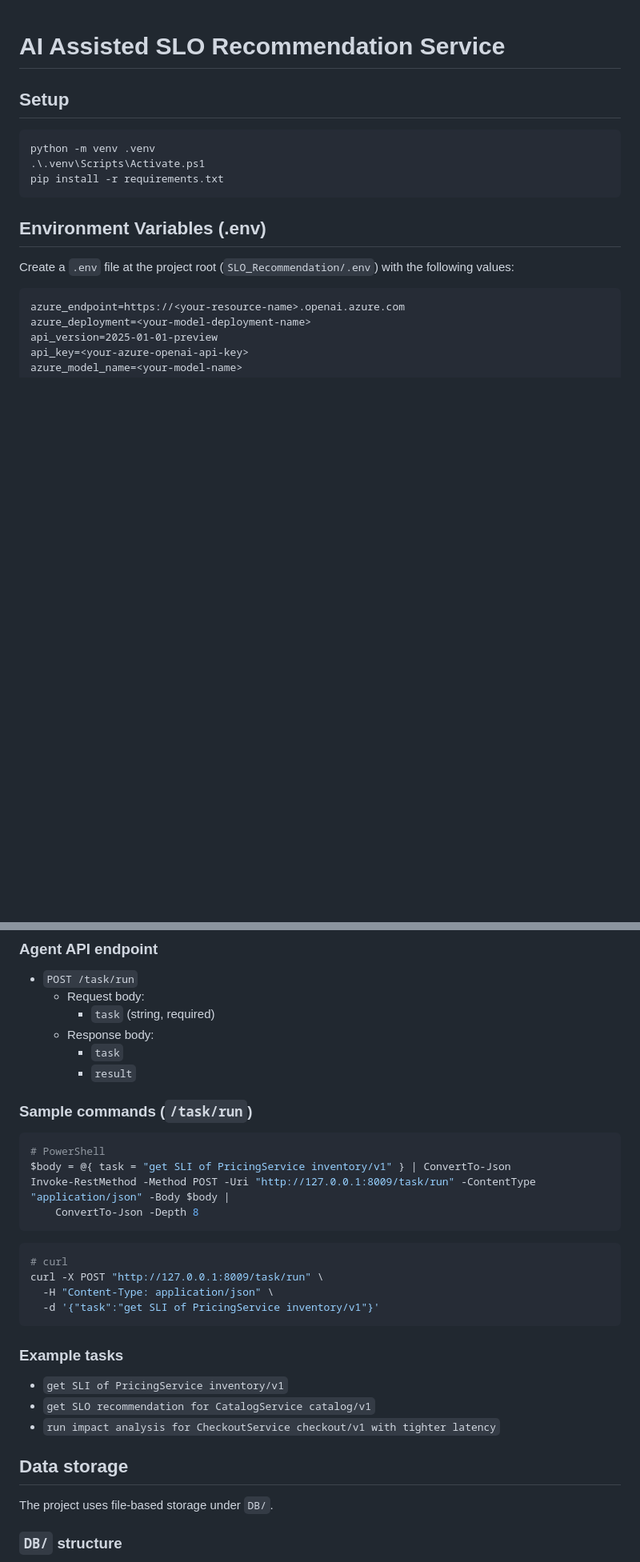
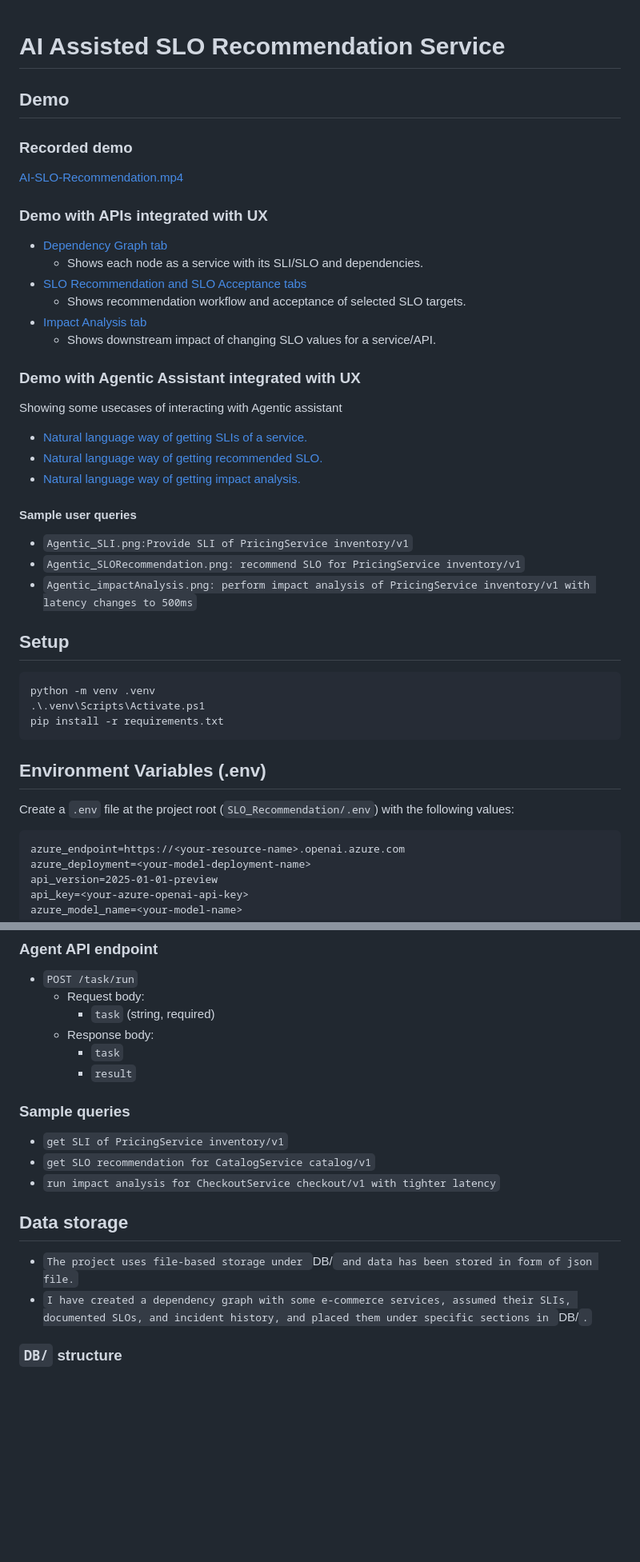
Before and after one commit to sjha3/AI-Assisted-SLORecommendation, a Markdown page: README.md, 2 parts joined by grey strips. Shown at 80% size. Drawn GitHub-style; blank space fills up the shorter version.

````diff
--- a/README.md
+++ b/README.md
@@ -1,4 +1,29 @@
 # AI Assisted SLO Recommendation Service
+
+## Demo
+
+### Recorded demo
+[AI-SLO-Recommendation.mp4](./AI-SLO-Recommendation.mp4)
+
+### Demo with APIs integrated with UX
+
+- [Dependency Graph tab](./LoadGraph.png)
+	- Shows each node as a service with its SLI/SLO and dependencies.
+- [SLO Recommendation and SLO Acceptance tabs](./GetSLORecommendation.png)
+	- Shows recommendation workflow and acceptance of selected SLO targets.
+- [Impact Analysis tab](./ImpactAnalysis.png)
+	- Shows downstream impact of changing SLO values for a service/API.
+
+### Demo with Agentic Assistant integrated with UX
+Showing some usecases of interacting with Agentic assistant
+- [Natural language way of getting SLIs of a service.](./Agentic_SLI.png)
+- [Natural language way of getting recommended SLO.](./Agentic_SLORecommendation.png)
+- [Natural language way of getting impact analysis.](./Agentic_impactAnalysis.png)
+
+#### Sample user queries
+- `Agentic_SLI.png:Provide SLI of PricingService inventory/v1`
+- `Agentic_SLORecommendation.png: recommend SLO for PricingService inventory/v1`
+- `Agentic_impactAnalysis.png: perform impact analysis of PricingService inventory/v1 with latency changes to 500ms`
 
 ## Setup
 
@@ -105,23 +123,8 @@ uvicorn main:app --reload --port 8009
 		- `task`
 		- `result`
 
-### Sample commands (`/task/run`)
 
-```powershell
-# PowerShell
-$body = @{ task = "get SLI of PricingService inventory/v1" } | ConvertTo-Json
-Invoke-RestMethod -Method POST -Uri "http://127.0.0.1:8009/task/run" -ContentType "application/json" -Body $body |
-	ConvertTo-Json -Depth 8
-```
-
-```bash
-# curl
-curl -X POST "http://127.0.0.1:8009/task/run" \
-  -H "Content-Type: application/json" \
-  -d '{"task":"get SLI of PricingService inventory/v1"}'
-```
-
-### Example tasks
+### Sample queries
 
 - `get SLI of PricingService inventory/v1`
 - `get SLO recommendation for CatalogService catalog/v1`
@@ -129,7 +132,8 @@ curl -X POST "http://127.0.0.1:8009/task/run" \
 
 ## Data storage
 
-The project uses file-based storage under `DB/`.
+- `The project uses file-based storage under `DB/` and data has been stored in form of json file.`
+- `I have created a dependency graph with some e-commerce services, assumed their SLIs, documented SLOs, and incident history, and placed them under specific sections in `DB/`.`
 
 ### `DB/` structure
 
````
Also changed, not shown: other parts of README.md (+1 -8 lines).
